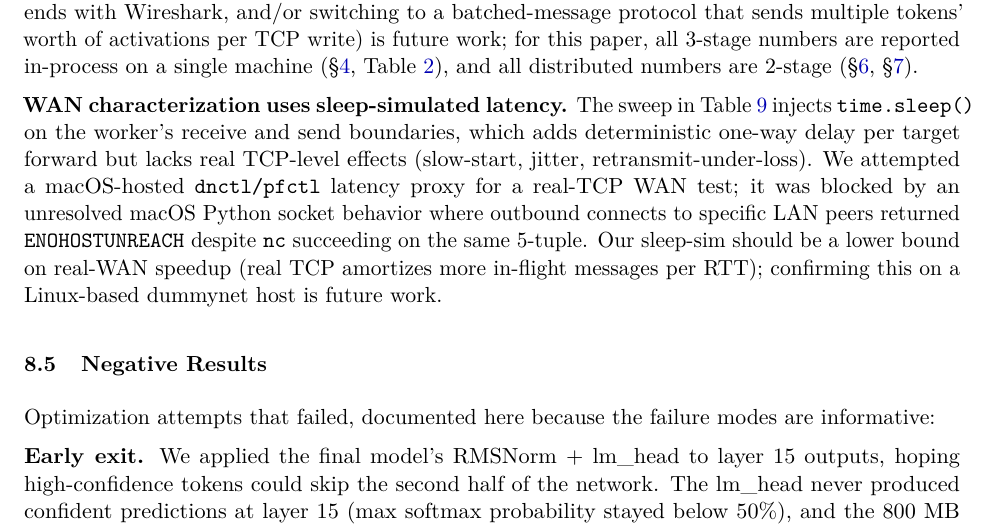
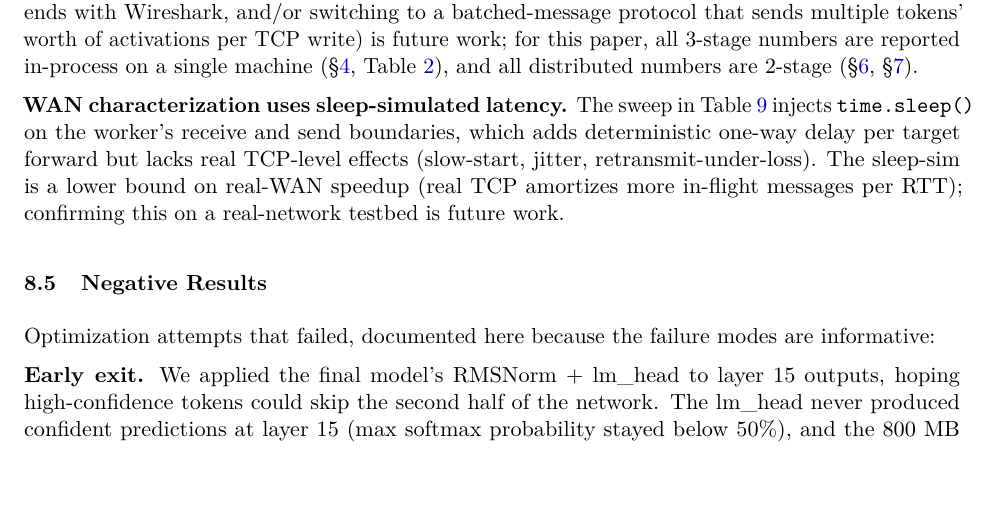
Before and after one commit to labscommunity/pipeline-sharded-inference-paper, a LaTeX paper (main.tex): part of page 15 of 17, cut so that both start at the same text, the shorter picture padded with empty space. Compiled offline with pdfLaTeX.

Commit message:
Drop macOS-Python tooling disclaimer from WAN limitation paragraph

```diff
--- a/main.tex
+++ b/main.tex
@@ -499,7 +499,7 @@ The system assumes a trusted, reliable network. There is no fault tolerance, aut
 
 \textbf{3-stage distributed stability.} We deployed a 3-node topology (stage~0 on alpha, stage~1 on charlie, stage~2 on beta), but the longer per-token TCP-round-trip cadence (two hops per target forward, sustained small-message traffic) triggers a \texttt{WinError 10053} (\emph{connection aborted by software}) between requests 66 and 80 of a 128-token run---after Windows Defender real-time-scan exclusions, disabling WiFi NIC RSC/LSO/coalescing offloads, \texttt{TCP\_NODELAY}~$+$~\texttt{SO\_KEEPALIVE}, and a worker-side reconnect loop. The 2-stage pipeline runs cleanly at the same message rate, so the failure is topology-specific rather than load-specific. Isolating the root cause (packet-level capture on both ends with Wireshark, and/or switching to a batched-message protocol that sends multiple tokens' worth of activations per TCP write) is future work; for this paper, all 3-stage numbers are reported in-process on a single machine (\S\ref{sec:shards}, Table~\ref{tab:shard_stages}), and all distributed numbers are 2-stage (\S\ref{sec:distributed}, \S\ref{sec:microbatch}).
 
-\textbf{WAN characterization uses sleep-simulated latency.} The sweep in Table~\ref{tab:wan} injects \texttt{time.sleep()} on the worker's receive and send boundaries, which adds deterministic one-way delay per target forward but lacks real TCP-level effects (slow-start, jitter, retransmit-under-loss). We attempted a macOS-hosted \texttt{dnctl/pfctl} latency proxy for a real-TCP WAN test; it was blocked by an unresolved macOS Python socket behavior where outbound connects to specific LAN peers returned \texttt{ENOHOSTUNREACH} despite \texttt{nc} succeeding on the same 5-tuple. Our sleep-sim should be a lower bound on real-WAN speedup (real TCP amortizes more in-flight messages per RTT); confirming this on a Linux-based dummynet host is future work.
+\textbf{WAN characterization uses sleep-simulated latency.} The sweep in Table~\ref{tab:wan} injects \texttt{time.sleep()} on the worker's receive and send boundaries, which adds deterministic one-way delay per target forward but lacks real TCP-level effects (slow-start, jitter, retransmit-under-loss). The sleep-sim is a lower bound on real-WAN speedup (real TCP amortizes more in-flight messages per RTT); confirming this on a real-network testbed is future work.
 
 \subsection{Negative Results}
 
```
